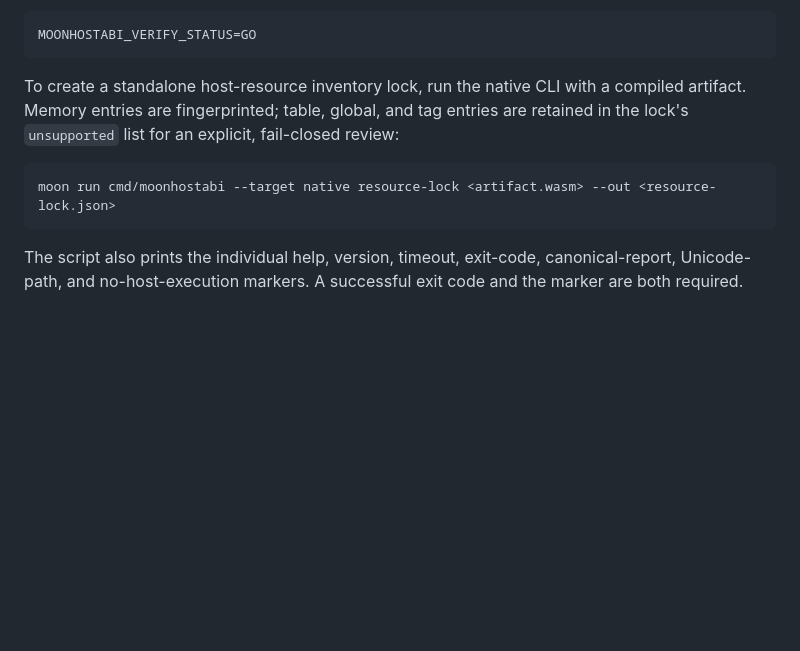
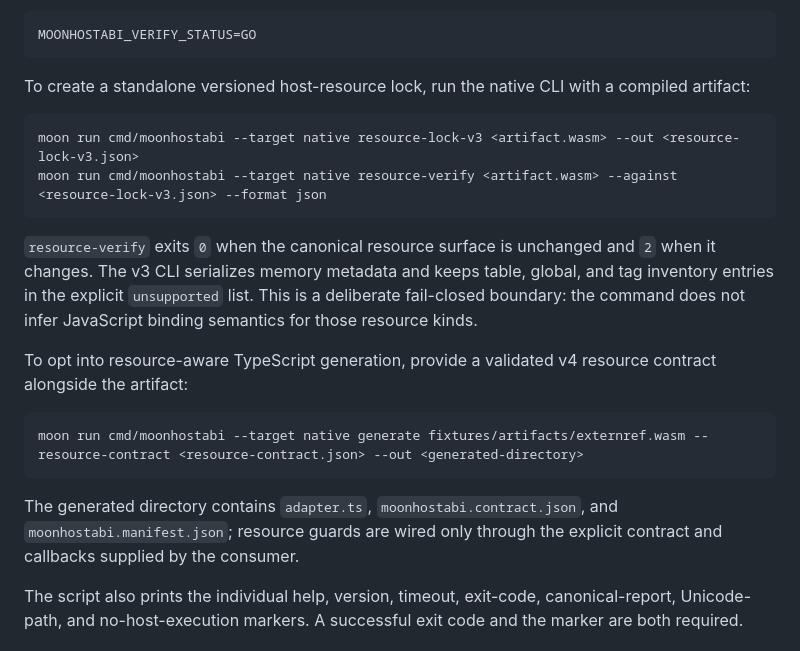
Before and after one commit to 0717lee/moonhostabi, a Markdown page: docs/quickstart.md, the part around the change. GitHub-like rendering; blank space fills up the shorter version.

````diff
--- a/docs/quickstart.md
+++ b/docs/quickstart.md
@@ -54,14 +54,31 @@ Expected final marker:
 MOONHOSTABI_VERIFY_STATUS=GO
 ```
 
-To create a standalone host-resource inventory lock, run the native CLI with a
-compiled artifact. Memory entries are fingerprinted; table, global, and tag
-entries are retained in the lock's `unsupported` list for an explicit,
-fail-closed review:
+To create a standalone versioned host-resource lock, run the native CLI with a
+compiled artifact:
 
 ```powershell
-moon run cmd/moonhostabi --target native resource-lock <artifact.wasm> --out <resource-lock.json>
+moon run cmd/moonhostabi --target native resource-lock-v3 <artifact.wasm> --out <resource-lock-v3.json>
+moon run cmd/moonhostabi --target native resource-verify <artifact.wasm> --against <resource-lock-v3.json> --format json
 ```
+
+`resource-verify` exits `0` when the canonical resource surface is unchanged
+and `2` when it changes. The v3 CLI serializes memory metadata and keeps table,
+global, and tag inventory entries in the explicit `unsupported` list. This is a
+deliberate fail-closed boundary: the command does not infer JavaScript binding
+semantics for those resource kinds.
+
+To opt into resource-aware TypeScript generation, provide a validated v4
+resource contract alongside the artifact:
+
+```powershell
+moon run cmd/moonhostabi --target native generate fixtures/artifacts/externref.wasm --resource-contract <resource-contract.json> --out <generated-directory>
+```
+
+The generated directory contains `adapter.ts`,
+`moonhostabi.contract.json`, and `moonhostabi.manifest.json`; resource guards
+are wired only through the explicit contract and callbacks supplied by the
+consumer.
 
 The script also prints the individual help, version, timeout, exit-code,
 canonical-report, Unicode-path, and no-host-execution markers. A successful
````
Also changed, not shown: README.md (+13 -0 lines).
